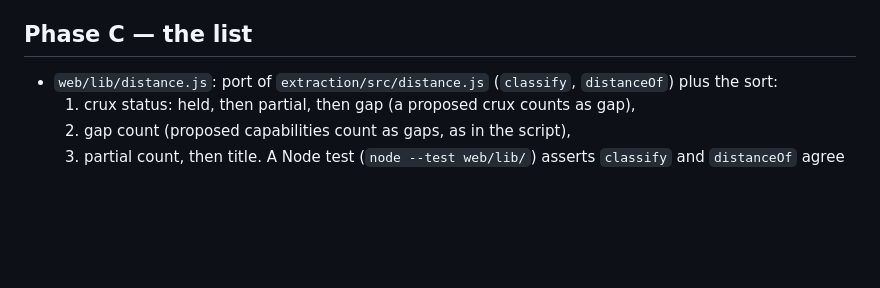
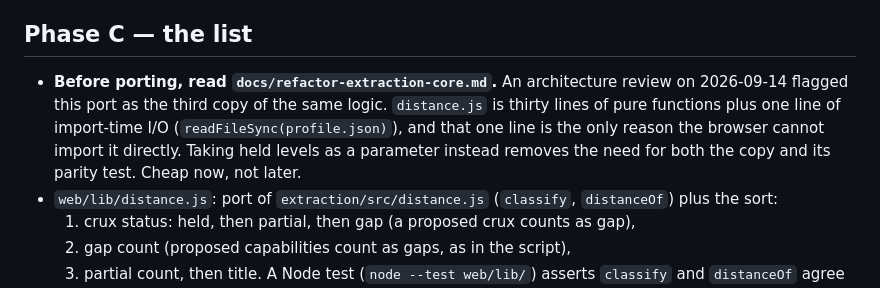
Before and after one commit to LSP-tatsugiri/clouded-ios, a Markdown page: docs/step-5-plan.md, the part around the change. Drawn GitHub-style; blank space fills up the shorter version.

```diff
--- a/docs/step-5-plan.md
+++ b/docs/step-5-plan.md
@@ -108,6 +108,12 @@ revisiting when the friend pool grows.
 
 ## Phase C — the list
 
+- **Before porting, read `docs/refactor-extraction-core.md`.** An architecture
+  review on 2026-09-14 flagged this port as the third copy of the same logic.
+  `distance.js` is thirty lines of pure functions plus one line of import-time
+  I/O (`readFileSync(profile.json)`), and that one line is the only reason the
+  browser cannot import it directly. Taking held levels as a parameter instead
+  removes the need for both the copy and its parity test. Cheap now, not later.
 - `web/lib/distance.js`: port of `extraction/src/distance.js` (`classify`,
   `distanceOf`) plus the sort:
   1. crux status: held, then partial, then gap (a proposed crux counts as gap),
```
Also changed, not shown: docs/refactor-extraction-core.md (added, +147 -0 lines).
